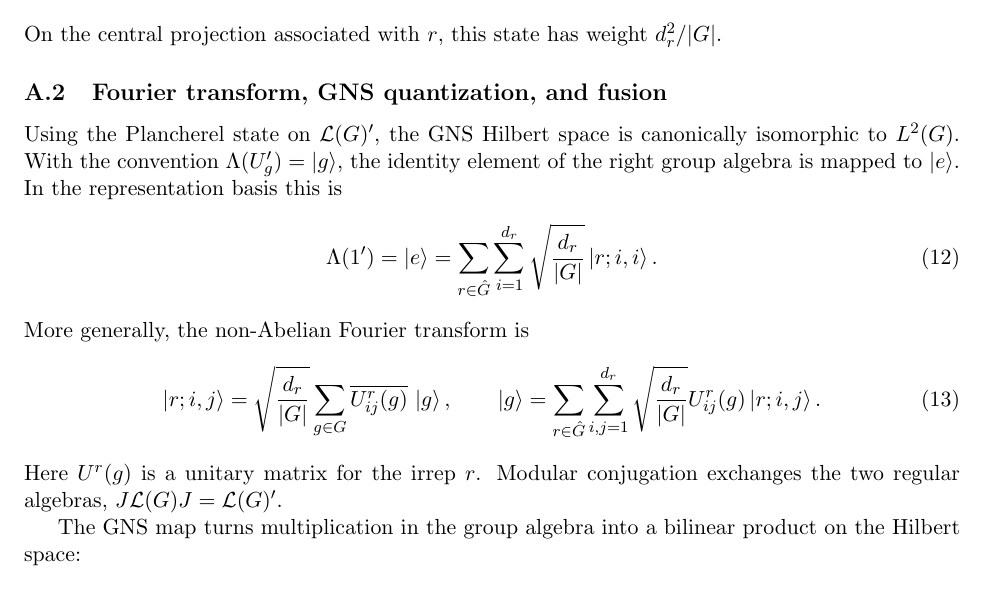
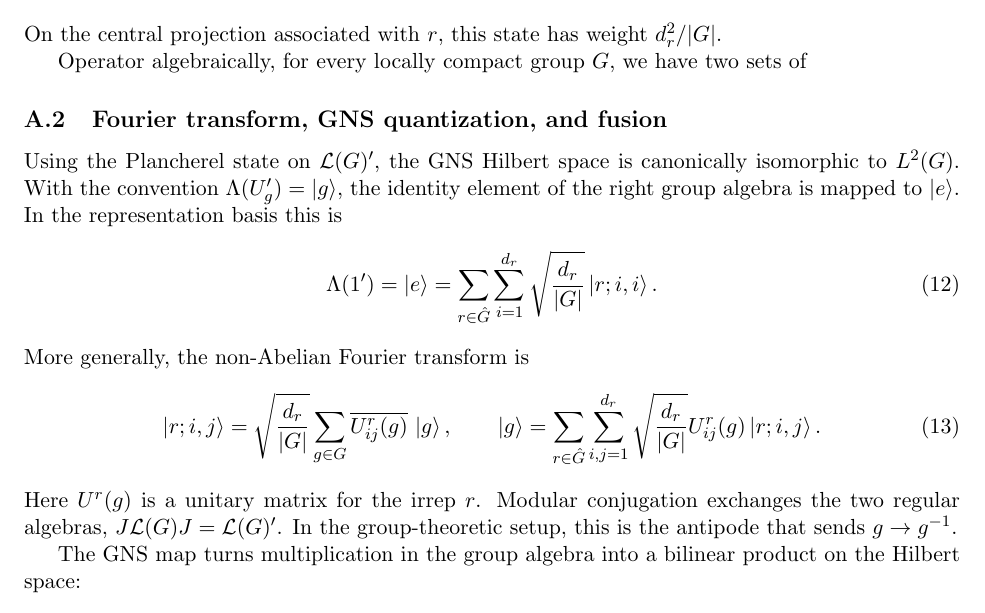
Before and after one commit to nimalashkari/Non-invertible-Symmetries-and-Quantum-Error-Correction, a LaTeX document (appendices_ab_standalone.tex): part of page 2 of 7, cut so that both start at the same text. Compiled offline with pdfLaTeX.

Commit message:
Updates from Overleaf

```diff
--- a/appendices_ab_standalone.tex
+++ b/appendices_ab_standalone.tex
@@ -93,6 +93,8 @@ $\mathcal L(G)'$, gives the Plancherel state
 On the central projection associated with $r$, this state has weight
 $d_r^2/|G|$.
 
+Operator algebraically, for every locally compact group $G$, we have two sets of
+
 
 \subsection{Fourier transform, GNS quantization, and fusion}
 
@@ -116,7 +118,7 @@ More generally, the non-Abelian Fourier transform is
       \sqrt{\frac{d_r}{|G|}}U^r_{ij}(g)\ket{r;i,j}.
 \end{align}
 Here $U^r(g)$ is a unitary matrix for the irrep $r$. Modular conjugation
-exchanges the two regular algebras, $J\mathcal{L}(G)J=\mathcal{L}(G)'$.
+exchanges the two regular algebras, $J\mathcal{L}(G)J=\mathcal{L}(G)'$. In the group-theoretic setup, this is the antipode that sends $g\to g^{-1}$.
 
 The GNS map turns multiplication in the group algebra into a bilinear product on
 the Hilbert space:
```
Also changed, not shown: appendices_ab_standalone.tex (1 more changed lines).
